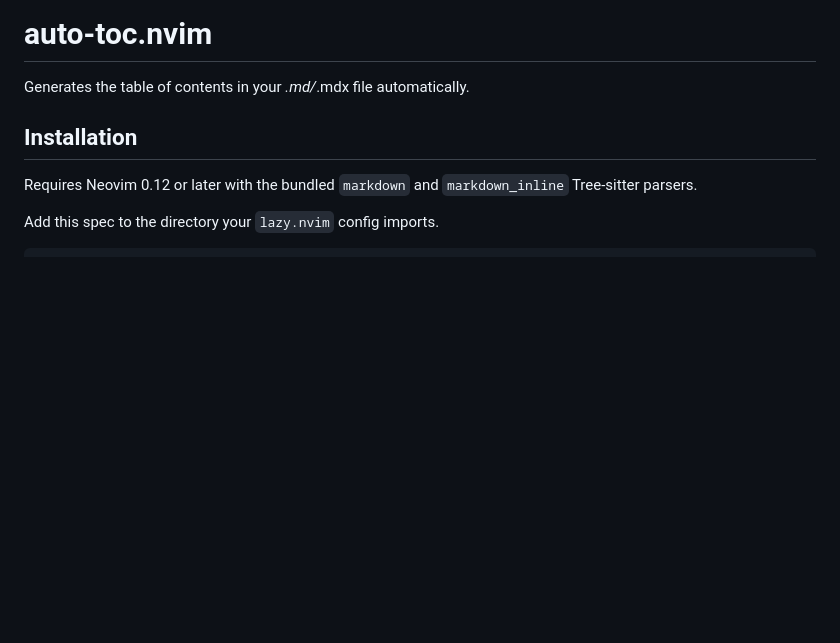
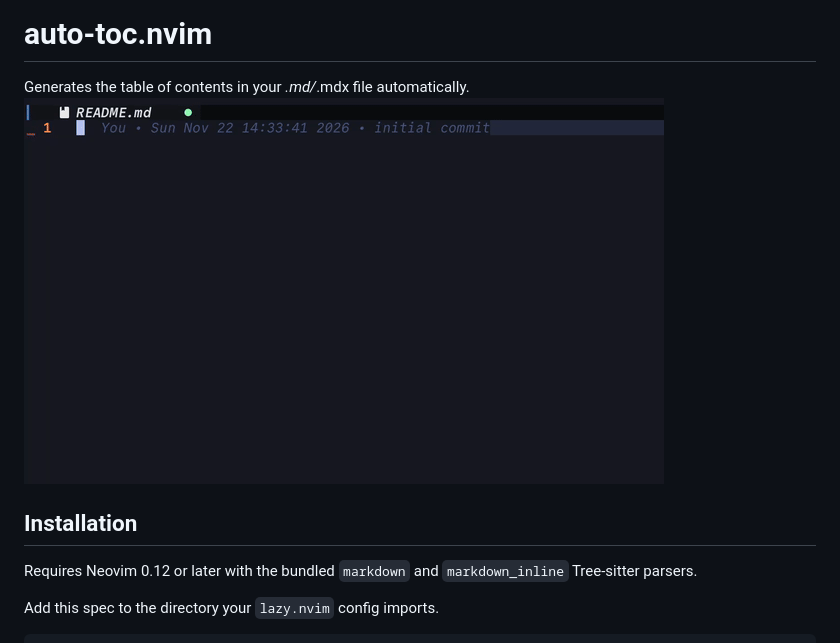
Before and after one commit to tttol/auto-toc.nvim, a Markdown page: README.md, the part around the change. Drawn GitHub-style; pictures changed too: demo/demo-auto-toc.gif (added); blank space fills up the shorter version.

```diff
--- a/README.md
+++ b/README.md
@@ -1,6 +1,6 @@
 # auto-toc.nvim
 Generates the table of contents in your *.md/*.mdx file automatically.
-
+![demo](demo/demo-auto-toc.gif)
 ## Installation
 
 Requires Neovim 0.12 or later with the bundled `markdown` and `markdown_inline` Tree-sitter parsers.
```
